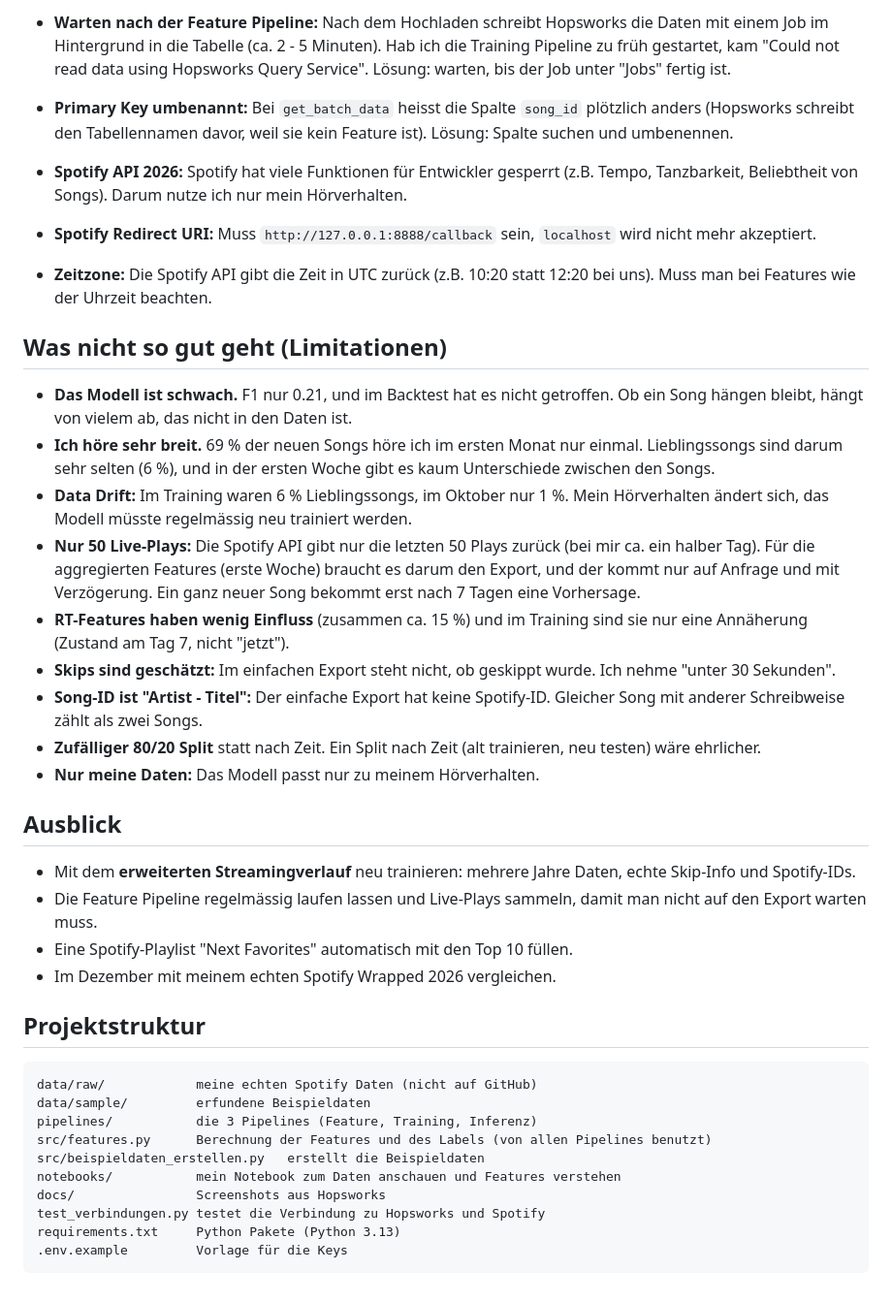
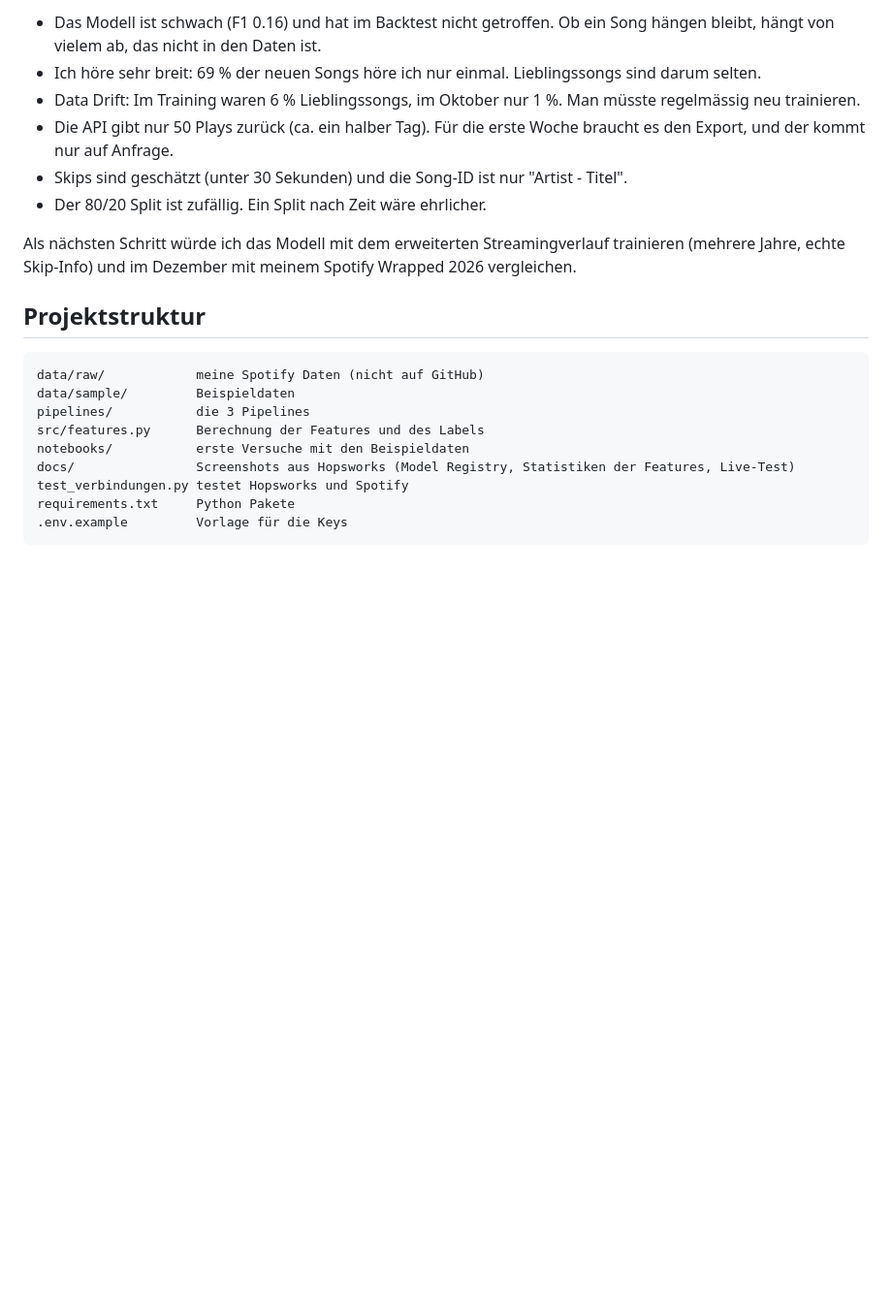
Before and after one commit to leeloppes/prewrapped, a Markdown page: README.md, the part around one of its changes. Shown at 97% size. Rendered like a GitHub page; blank space fills up the shorter version.

````diff
--- a/README.md
+++ b/README.md
@@ -233,56 +139,26 @@ Statistiken der Features in Hopsworks:
 
-- **Warten nach der Feature Pipeline:** Nach dem Hochladen schreibt Hopsworks die Daten mit einem Job
-  im Hintergrund in die Tabelle (ca. 2 - 5 Minuten). Hab ich die Training Pipeline zu früh gestartet, kam
-  "Could not read data using Hopsworks Query Service". Lösung: warten, bis der Job unter "Jobs" fertig ist.
+- Das Modell ist schwach (F1 0.16) und hat im Backtest nicht getroffen. Ob ein Song hängen bleibt,
+  hängt von vielem ab, das nicht in den Daten ist.
+- Ich höre sehr breit: 69 % der neuen Songs höre ich nur einmal. Lieblingssongs sind darum selten.
+- Data Drift: Im Training waren 6 % Lieblingssongs, im Oktober nur 1 %. Man müsste regelmässig neu trainieren.
+- Die API gibt nur 50 Plays zurück (ca. ein halber Tag). Für die erste Woche braucht es den Export,
+  und der kommt nur auf Anfrage.
+- Skips sind geschätzt (unter 30 Sekunden) und die Song-ID ist nur "Artist - Titel".
+- Der 80/20 Split ist zufällig. Ein Split nach Zeit wäre ehrlicher.
 
-- **Primary Key umbenannt:** Bei `get_batch_data` heisst die Spalte `song_id` plötzlich anders
-  (Hopsworks schreibt den Tabellennamen davor, weil sie kein Feature ist). Lösung: Spalte suchen und umbenennen.
-
-- **Spotify API 2026:** Spotify hat viele Funktionen für Entwickler gesperrt
-  (z.B. Tempo, Tanzbarkeit, Beliebtheit von Songs). Darum nutze ich nur mein Hörverhalten.
-
-- **Spotify Redirect URI:** Muss `http://127.0.0.1:8888/callback` sein, `localhost` wird nicht mehr akzeptiert.
-
-- **Zeitzone:** Die Spotify API gibt die Zeit in UTC zurück (z.B. 10:20 statt 12:20 bei uns).
-  Muss man bei Features wie der Uhrzeit beachten.
-
-## Was nicht so gut geht (Limitationen)
-
-- **Das Modell ist schwach.** F1 nur 0.21, und im Backtest hat es nicht getroffen. Ob ein Song hängen bleibt,
-  hängt von vielem ab, das nicht in den Daten ist.
-- **Ich höre sehr breit.** 69 % der neuen Songs höre ich im ersten Monat nur einmal. Lieblingssongs sind darum
-  sehr selten (6 %), und in der ersten Woche gibt es kaum Unterschiede zwischen den Songs.
-- **Data Drift:** Im Training waren 6 % Lieblingssongs, im Oktober nur 1 %. Mein Hörverhalten ändert sich,
-  das Modell müsste regelmässig neu trainiert werden.
-- **Nur 50 Live-Plays:** Die Spotify API gibt nur die letzten 50 Plays zurück (bei mir ca. ein halber Tag).
-  Für die aggregierten Features (erste Woche) braucht es darum den Export, und der kommt nur auf Anfrage
-  und mit Verzögerung. Ein ganz neuer Song bekommt erst nach 7 Tagen eine Vorhersage.
-- **RT-Features haben wenig Einfluss** (zusammen ca. 15 %) und im Training sind sie nur eine Annäherung
-  (Zustand am Tag 7, nicht "jetzt").
-- **Skips sind geschätzt:** Im einfachen Export steht nicht, ob geskippt wurde. Ich nehme "unter 30 Sekunden".
-- **Song-ID ist "Artist - Titel":** Der einfache Export hat keine Spotify-ID. Gleicher Song mit anderer
-  Schreibweise zählt als zwei Songs.
-- **Zufälliger 80/20 Split** statt nach Zeit. Ein Split nach Zeit (alt trainieren, neu testen) wäre ehrlicher.
-- **Nur meine Daten:** Das Modell passt nur zu meinem Hörverhalten.
-
-## Ausblick
-
-- Mit dem **erweiterten Streamingverlauf** neu trainieren: mehrere Jahre Daten, echte Skip-Info und Spotify-IDs.
-- Die Feature Pipeline regelmässig laufen lassen und Live-Plays sammeln, damit man nicht auf den Export warten muss.
-- Eine Spotify-Playlist "Next Favorites" automatisch mit den Top 10 füllen.
-- Im Dezember mit meinem echten Spotify Wrapped 2026 vergleichen.
+Als nächsten Schritt würde ich das Modell mit dem erweiterten Streamingverlauf trainieren
+(mehrere Jahre, echte Skip-Info) und im Dezember mit meinem Spotify Wrapped 2026 vergleichen.
 
 ## Projektstruktur
 
 ```
-data/raw/            meine echten Spotify Daten (nicht auf GitHub)
-data/sample/         erfundene Beispieldaten
-pipelines/           die 3 Pipelines (Feature, Training, Inferenz)
-src/features.py      Berechnung der Features und des Labels (von allen Pipelines benutzt)
-src/beispieldaten_erstellen.py   erstellt die Beispieldaten
-notebooks/           mein Notebook zum Daten anschauen und Features verstehen
-docs/                Screenshots aus Hopsworks
-test_verbindungen.py testet die Verbindung zu Hopsworks und Spotify
-requirements.txt     Python Pakete (Python 3.13)
+data/raw/            meine Spotify Daten (nicht auf GitHub)
+data/sample/         Beispieldaten
+pipelines/           die 3 Pipelines
+src/features.py      Berechnung der Features und des Labels
+notebooks/           erste Versuche mit den Beispieldaten
+docs/                Screenshots aus Hopsworks (Model Registry, Statistiken der Features, Live-Test)
+test_verbindungen.py testet Hopsworks und Spotify
+requirements.txt     Python Pakete
 .env.example         Vorlage für die Keys
 ```
````
Also changed, not shown: other parts of README.md (+66 -160 lines), docs/hopsworks_model_registry.png, docs/inferenz_live_test.png, 8 other files.
